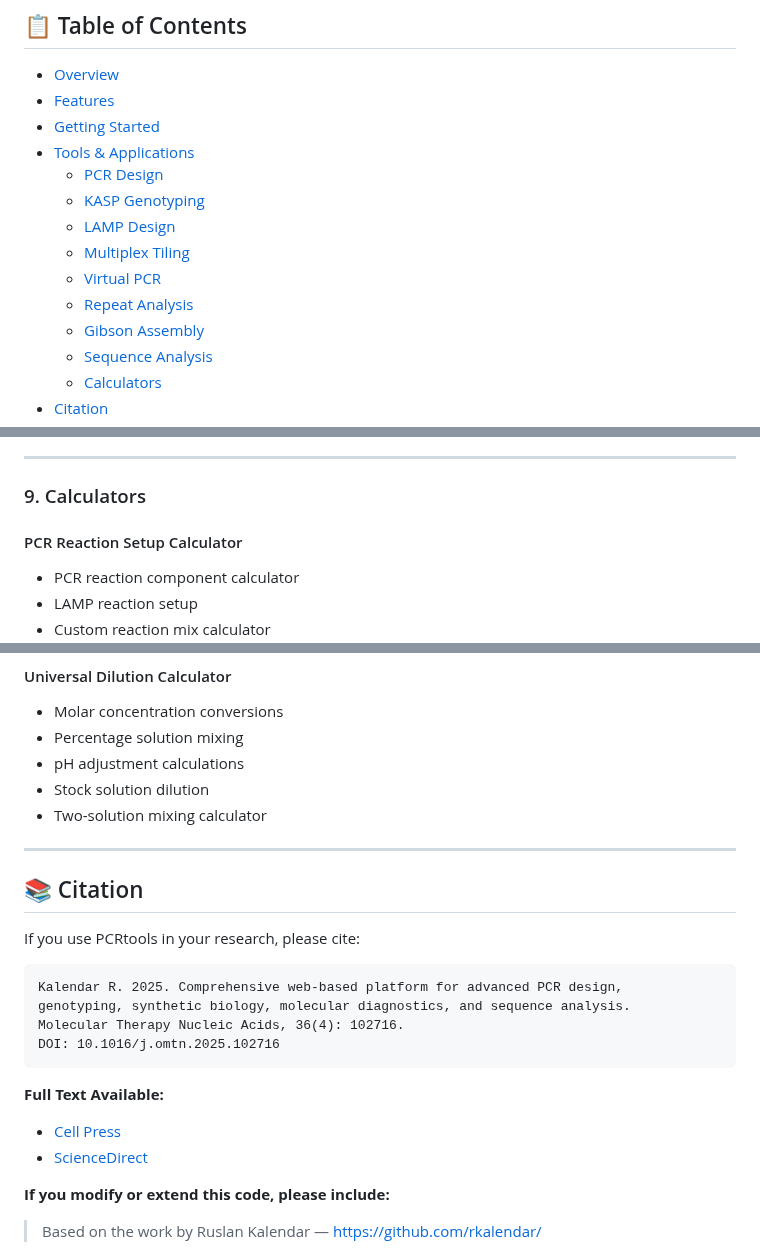
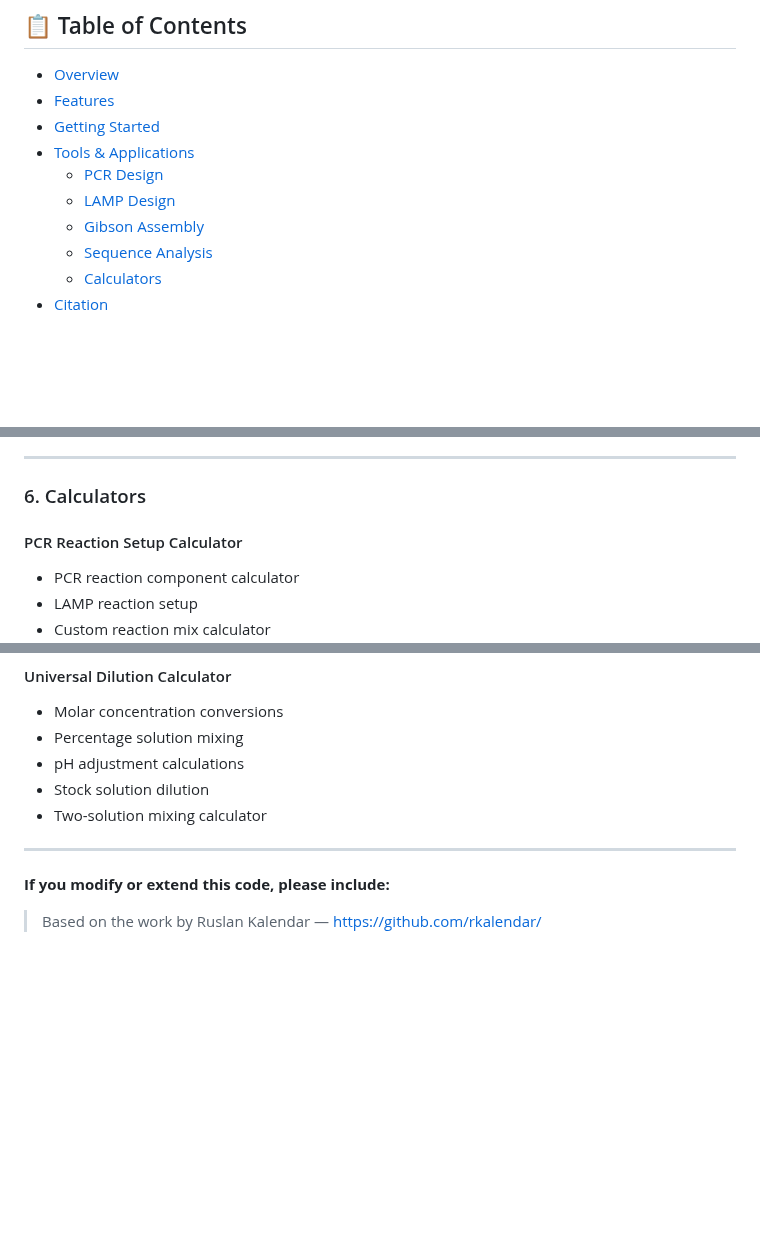
Before and after one commit to rkalendar/PCRtools, a Markdown page: README.md, 3 parts joined by grey strips. GitHub-like rendering; blank space fills up the shorter version.

````diff
--- a/README.md
+++ b/README.md
@@ -16,11 +15,7 @@
 - [Getting Started](#getting-started)
 - [Tools & Applications](#tools--applications)
   - [PCR Design](#1-pcr-multiplex-and-qf-pcr-primer-design)
-  - [KASP Genotyping](#2-kasp-primers-genotyping-assay-design)
   - [LAMP Design](#3-loop-mediated-isothermal-amplification-lamp)
-  - [Multiplex Tiling](#4-custom-multiplex-tiling-pcr-panel-design)
-  - [Virtual PCR](#5-in-silico-pcr)
-  - [Repeat Analysis](#6-totalrepeats)
   - [Gibson Assembly](#7-gibson-assembly-primer-design)
   - [Sequence Analysis](#8-primer-analysis-tools)
   - [Calculators](#9-calculators)
@@ -266,7 +164,7 @@ Batch analysis of multiple primers:
 
 ---
 
-### 9. Calculators
+### 6. Calculators
 
 #### PCR Reaction Setup Calculator
 - PCR reaction component calculator
@@ -283,21 +181,6 @@ Batch analysis of multiple primers:
 - Two-solution mixing calculator
 
 ---
-
-## 📚 Citation
-
-If you use PCRtools in your research, please cite:
-
-```
-Kalendar R. 2025. Comprehensive web-based platform for advanced PCR design,
-genotyping, synthetic biology, molecular diagnostics, and sequence analysis.
-Molecular Therapy Nucleic Acids, 36(4): 102716.
-DOI: 10.1016/j.omtn.2025.102716
-```
-
-**Full Text Available:**
-- [Cell Press](https://www.cell.com/molecular-therapy-family/nucleic-acids/fulltext/S2162-2531(25)00270-7)
-- [ScienceDirect](https://www.sciencedirect.com/science/article/pii/S2162253125002707)
 
 **If you modify or extend this code, please include:**
 > Based on the work by Ruslan Kalendar — [https://github.com/rkalendar/](https://github.com/rkalendar/)
````
Also changed, not shown: other parts of README.md (+2 -100 lines).
